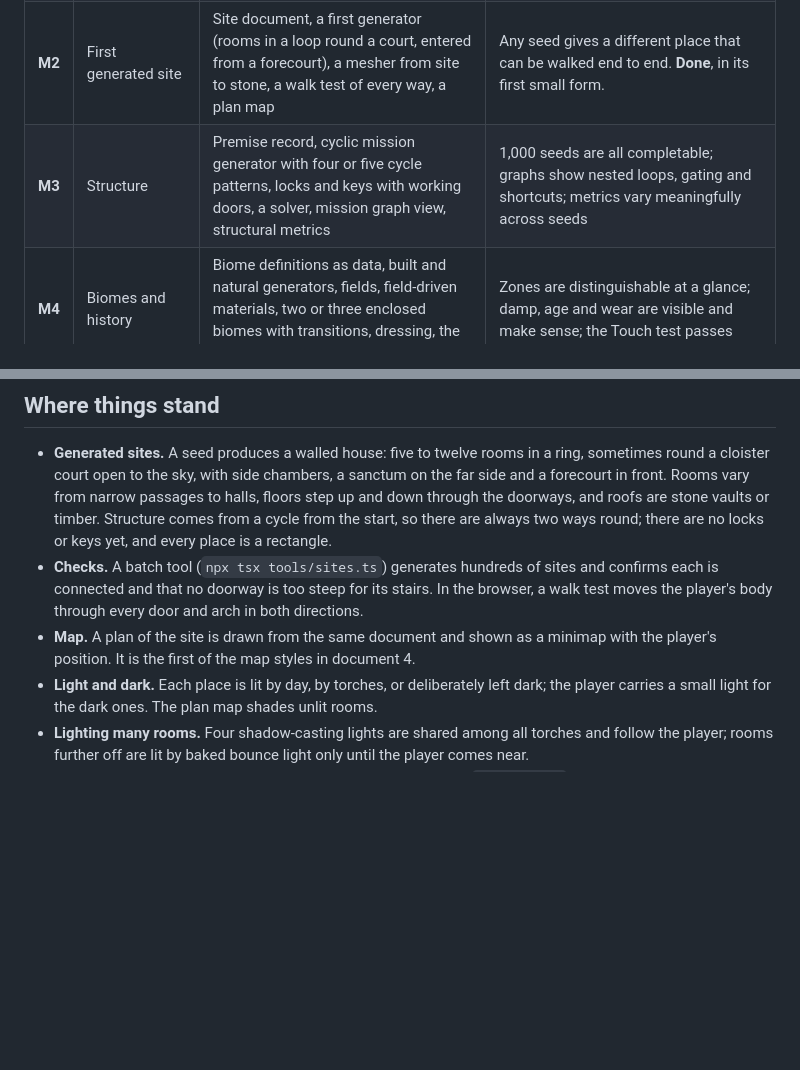
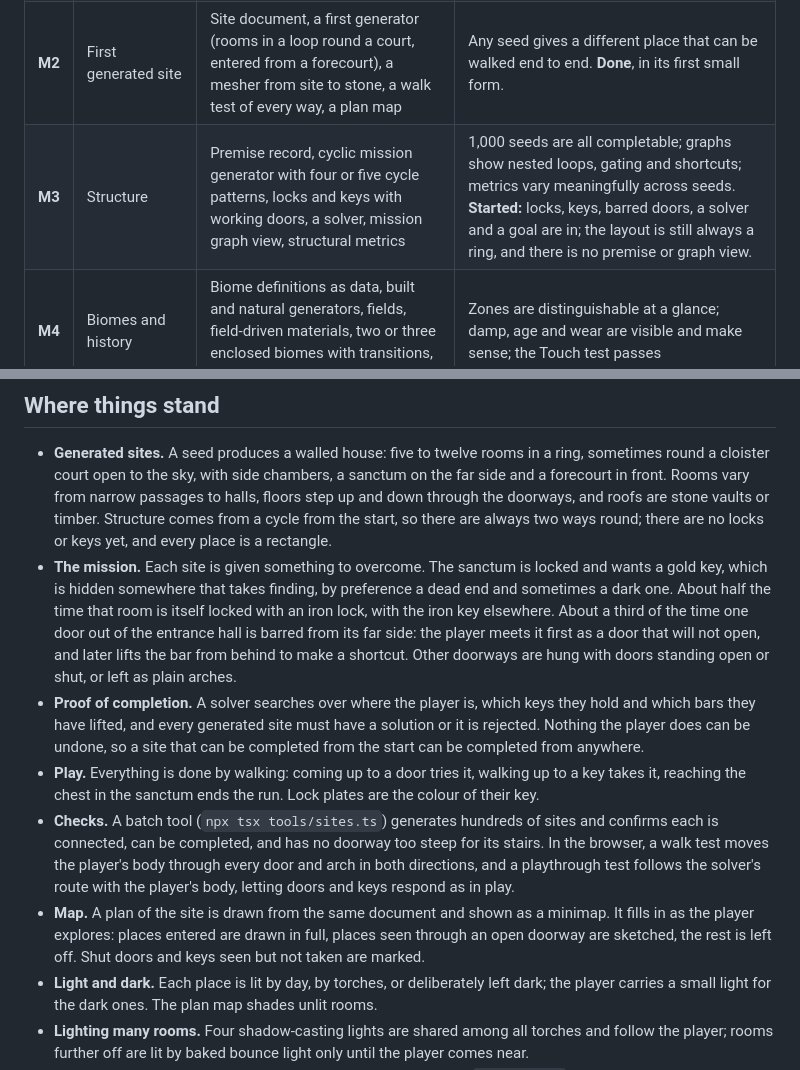
Before and after one commit to klaine/dungeons, a Markdown page: docs/03-plan.md, 2 parts joined by grey strips. GitHub-like rendering; blank space fills up the shorter version.

```diff
--- a/docs/03-plan.md
+++ b/docs/03-plan.md
@@ -75,7 +75,7 @@ docs/
 | **M0** | Foundations | Project scaffold, seeded randomness, first-person explorer shell | A seed in the URL produces the same world every time. **Done.** |
 | **M1** | Look | Hand-assembled test scenes (sunlit courtyard and arcade; torchlit vaulted hall) built from the kit of parts, procedural materials, baked and real-time lighting, fog with light shafts, eye adaptation | The proofs in document 4 are met at the target frame rate, or the approach is changed. **Mostly done:** runs at 30 to 38 frames a second on an M1 iPad Pro; natural rock is still missing. |
 | **M2** | First generated site | Site document, a first generator (rooms in a loop round a court, entered from a forecourt), a mesher from site to stone, a walk test of every way, a plan map | Any seed gives a different place that can be walked end to end. **Done**, in its first small form. |
-| **M3** | Structure | Premise record, cyclic mission generator with four or five cycle patterns, locks and keys with working doors, a solver, mission graph view, structural metrics | 1,000 seeds are all completable; graphs show nested loops, gating and shortcuts; metrics vary meaningfully across seeds |
+| **M3** | Structure | Premise record, cyclic mission generator with four or five cycle patterns, locks and keys with working doors, a solver, mission graph view, structural metrics | 1,000 seeds are all completable; graphs show nested loops, gating and shortcuts; metrics vary meaningfully across seeds. **Started:** locks, keys, barred doors, a solver and a goal are in; the layout is still always a ring, and there is no premise or graph view. |
 | **M4** | Biomes and history | Biome definitions as data, built and natural generators, fields, field-driven materials, two or three enclosed biomes with transitions, dressing, the lighting layer | Zones are distinguishable at a glance; damp, age and wear are visible and make sense; the Touch test passes |
 | **M5** | Open air | Setting layer, terrain, sky and weather, vegetation, the wild-place grammar, hard and soft edges, viewshed planning, entrances between outside and underground | A ruin in a forest with a delve beneath can be walked end to end; the Approach test passes |
 | **M6** | Strongholds and settlements | Castle and town grammars, storeys, roofs, shells and interiors, wall-walks, rooftops and cellars as layers | A castle above its village can be generated and entered by more than one route |
@@ -86,8 +86,11 @@ docs/
 ## Where things stand
 
 - **Generated sites.** A seed produces a walled house: five to twelve rooms in a ring, sometimes round a cloister court open to the sky, with side chambers, a sanctum on the far side and a forecourt in front. Rooms vary from narrow passages to halls, floors step up and down through the doorways, and roofs are stone vaults or timber. Structure comes from a cycle from the start, so there are always two ways round; there are no locks or keys yet, and every place is a rectangle.
-- **Checks.** A batch tool (`npx tsx tools/sites.ts`) generates hundreds of sites and confirms each is connected and that no doorway is too steep for its stairs. In the browser, a walk test moves the player's body through every door and arch in both directions.
-- **Map.** A plan of the site is drawn from the same document and shown as a minimap with the player's position. It is the first of the map styles in document 4.
+- **The mission.** Each site is given something to overcome. The sanctum is locked and wants a gold key, which is hidden somewhere that takes finding, by preference a dead end and sometimes a dark one. About half the time that room is itself locked with an iron lock, with the iron key elsewhere. About a third of the time one door out of the entrance hall is barred from its far side: the player meets it first as a door that will not open, and later lifts the bar from behind to make a shortcut. Other doorways are hung with doors standing open or shut, or left as plain arches.
+- **Proof of completion.** A solver searches over where the player is, which keys they hold and which bars they have lifted, and every generated site must have a solution or it is rejected. Nothing the player does can be undone, so a site that can be completed from the start can be completed from anywhere.
+- **Play.** Everything is done by walking: coming up to a door tries it, walking up to a key takes it, reaching the chest in the sanctum ends the run. Lock plates are the colour of their key.
+- **Checks.** A batch tool (`npx tsx tools/sites.ts`) generates hundreds of sites and confirms each is connected, can be completed, and has no doorway too steep for its stairs. In the browser, a walk test moves the player's body through every door and arch in both directions, and a playthrough test follows the solver's route with the player's body, letting doors and keys respond as in play.
+- **Map.** A plan of the site is drawn from the same document and shown as a minimap. It fills in as the player explores: places entered are drawn in full, places seen through an open doorway are sketched, the rest is left off. Shut doors and keys seen but not taken are marked.
 - **Light and dark.** Each place is lit by day, by torches, or deliberately left dark; the player carries a small light for the dark ones. The plan map shades unlit rooms.
 - **Lighting many rooms.** Four shadow-casting lights are shared among all torches and follow the player; rooms further off are lit by baked bounce light only until the player comes near.
 - **The hand-built scene** is kept as a fixed test bed for the look, at `?scene=test`.
```
Also changed, not shown: README.md (+4 -2 lines), docs/04-look.md (+6 -0 lines), docs/images/barred-door.jpg (added), docs/images/key-in-dark-room.jpg (added), docs/images/locked-sanctum-door.jpg (added), 14 other files.
